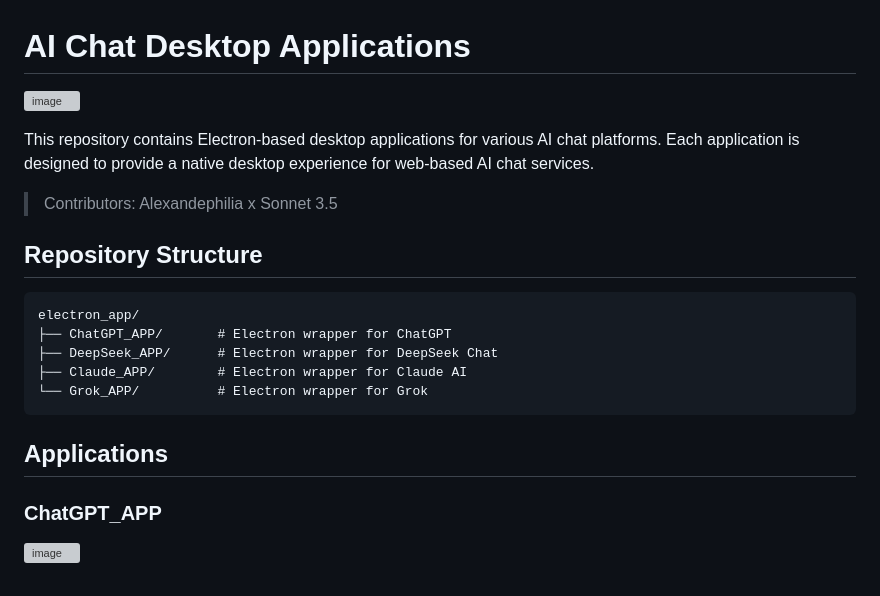
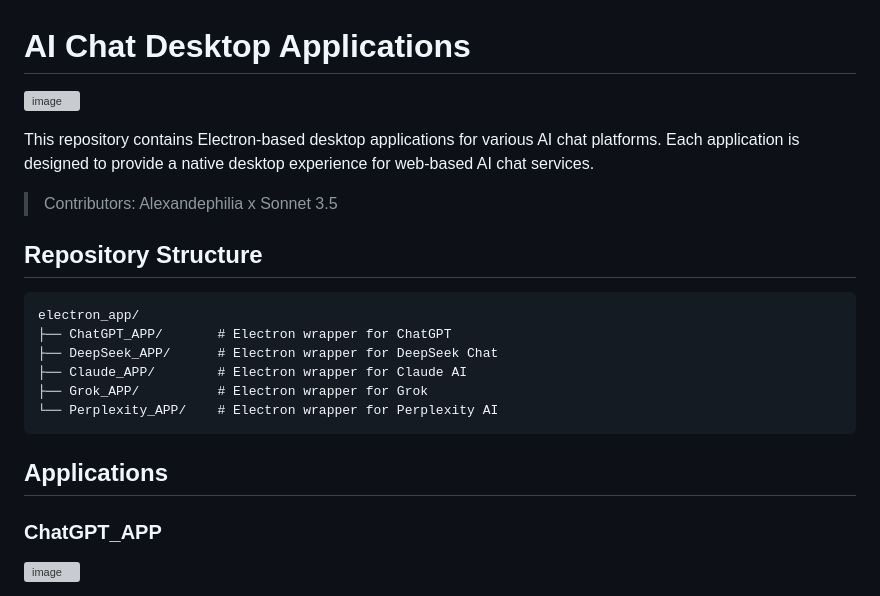
Before and after one commit to alexandephilia/ChatGPT-x-DeepSeek-x-Grok-x-Claude-x-Perplexity-Linux-APP, a Markdown page: README.md, the part around the change printed below. GitHub-like rendering; grey boxes are pictures that could not be loaded.

````diff
--- a/README.md
+++ b/README.md
@@ -12,10 +13,12 @@ electron_app/
 ├── ChatGPT_APP/       # Electron wrapper for ChatGPT
 ├── DeepSeek_APP/      # Electron wrapper for DeepSeek Chat
 ├── Claude_APP/        # Electron wrapper for Claude AI
-└── Grok_APP/          # Electron wrapper for Grok
+├── Grok_APP/          # Electron wrapper for Grok
+└── Perplexity_APP/    # Electron wrapper for Perplexity AI
 ```
 
 ## Applications
+
 
 ### ChatGPT_APP
 
````
Also changed, not shown: other parts of README.md (+2 -1 lines).
